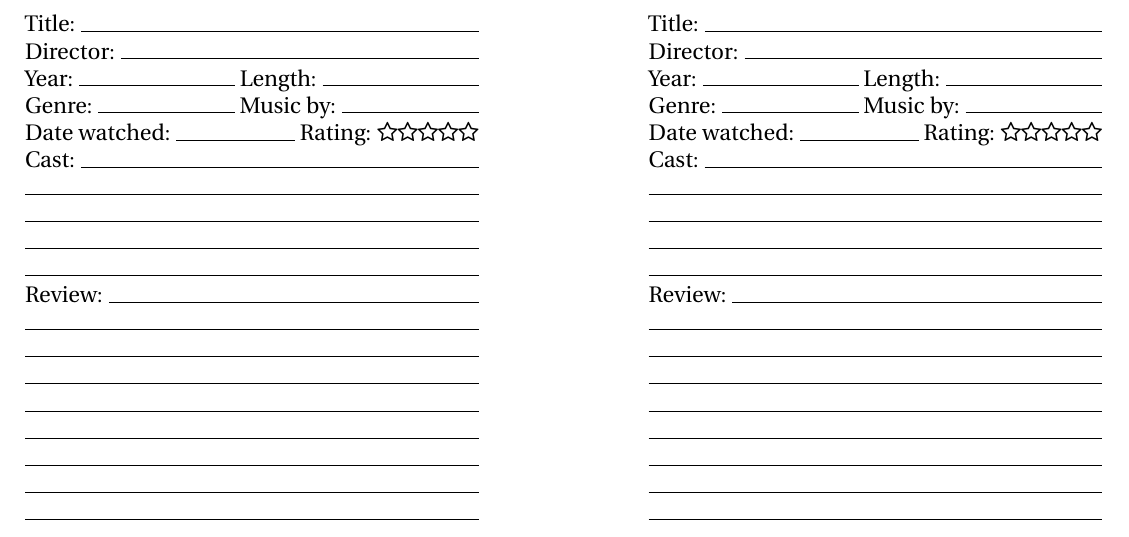
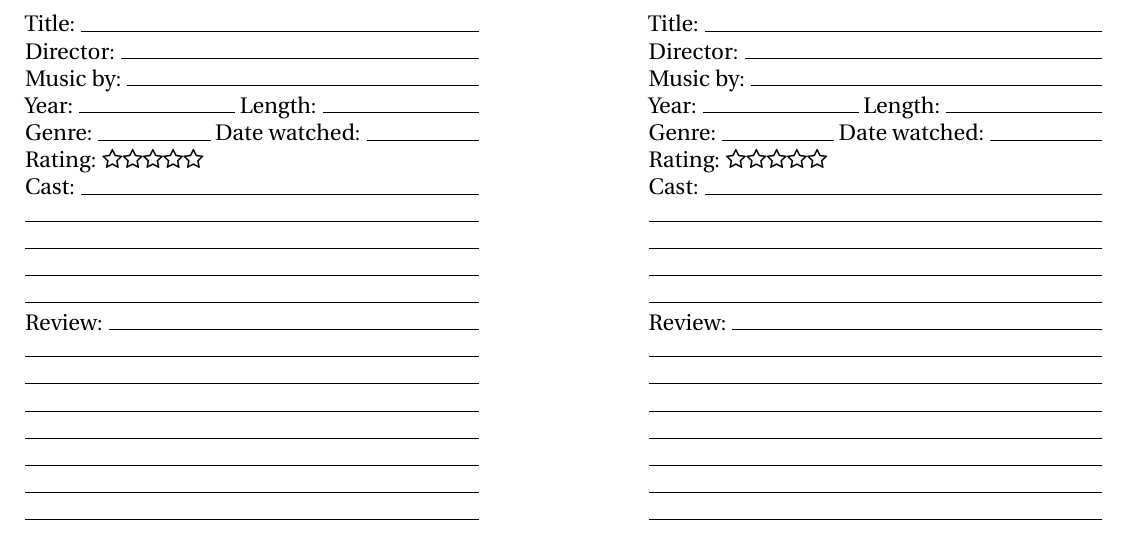
Before and after one commit to eriol/movie-review-journal, a LaTeX document (movie-review-journal.tex, which reads review.tex): part of page 3 of 3, cut so that both start at the same text. Compiled offline with LuaLaTeX.

```diff
--- a/review.tex
+++ b/review.tex
@@ -6,11 +6,13 @@
 
 \noindent {\large Director}: \hrulefill
 
+\noindent {\large Music by}: \hrulefill
+
 \noindent {\large Year}: \hrulefill\ {\large Length}: \hrulefill
 
-\noindent {\large Genre}: \hrulefill\ {\large Music by}: \hrulefill
+\noindent {\large Genre}: \hrulefill\ {\large Date watched}: \hrulefill
 
-\noindent {\large Date watched}: \hrulefill\ {\large Rating}: \faStarO\faStarO\faStarO\faStarO\faStarO
+\noindent {\large Rating}: \faStarO\faStarO\faStarO\faStarO\faStarO
 
 
 \noindent {\large Cast}: \hrulefill
```
Also changed, not shown: review.tex (2 more changed lines).
